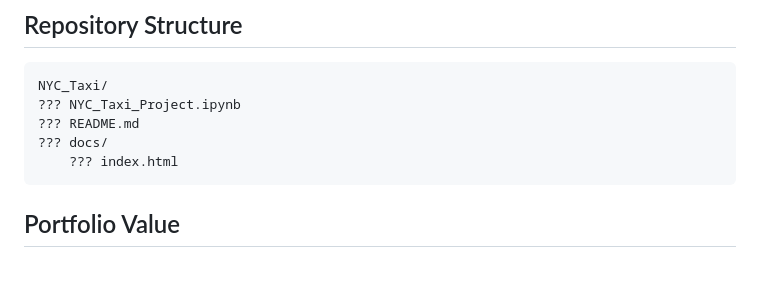
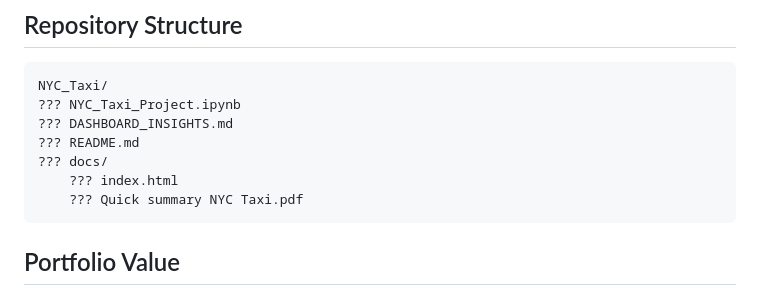
Before and after one commit to kagnaem/Azure-parquet-analytics-on-fabric, a Markdown page: README.md, the part around the change. Rendered like a GitHub page; blank space fills up the shorter version.

Commit message:
Add concise dashboard insights summary

````diff
--- a/README.md
+++ b/README.md
@@ -187,9 +187,11 @@ Why this approach is useful:
 ```text
 NYC_Taxi/
 ??? NYC_Taxi_Project.ipynb
+??? DASHBOARD_INSIGHTS.md
 ??? README.md
 ??? docs/
     ??? index.html
+    ??? Quick summary NYC Taxi.pdf
 ```
 
 ## Portfolio Value
````
Also changed, not shown: DASHBOARD_INSIGHTS.md (added, +86 -0 lines).
